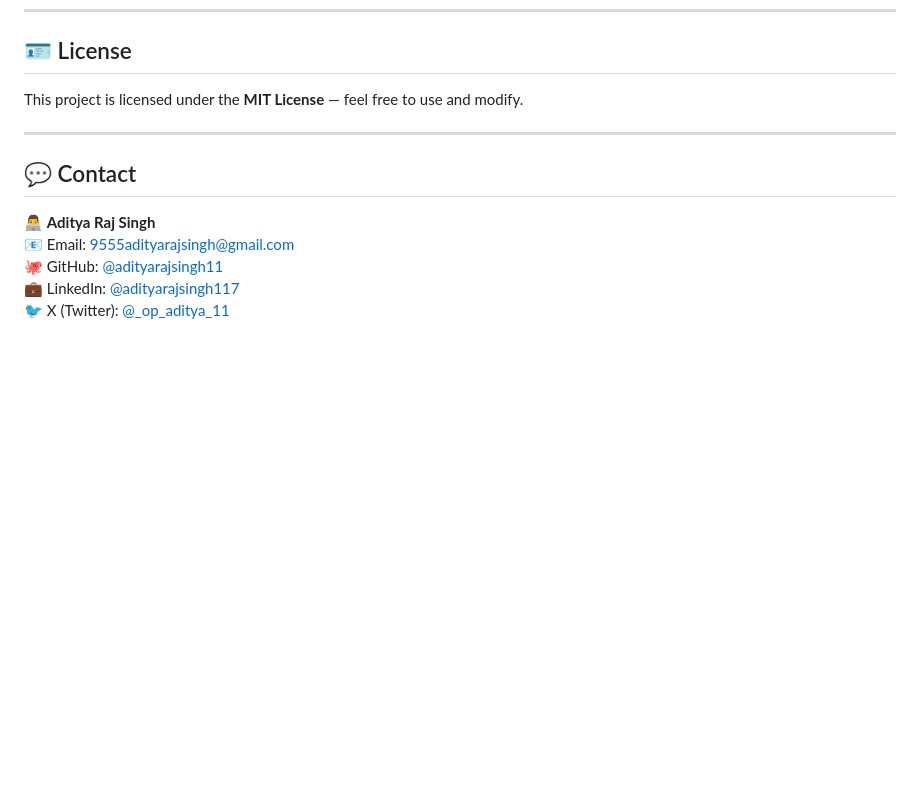
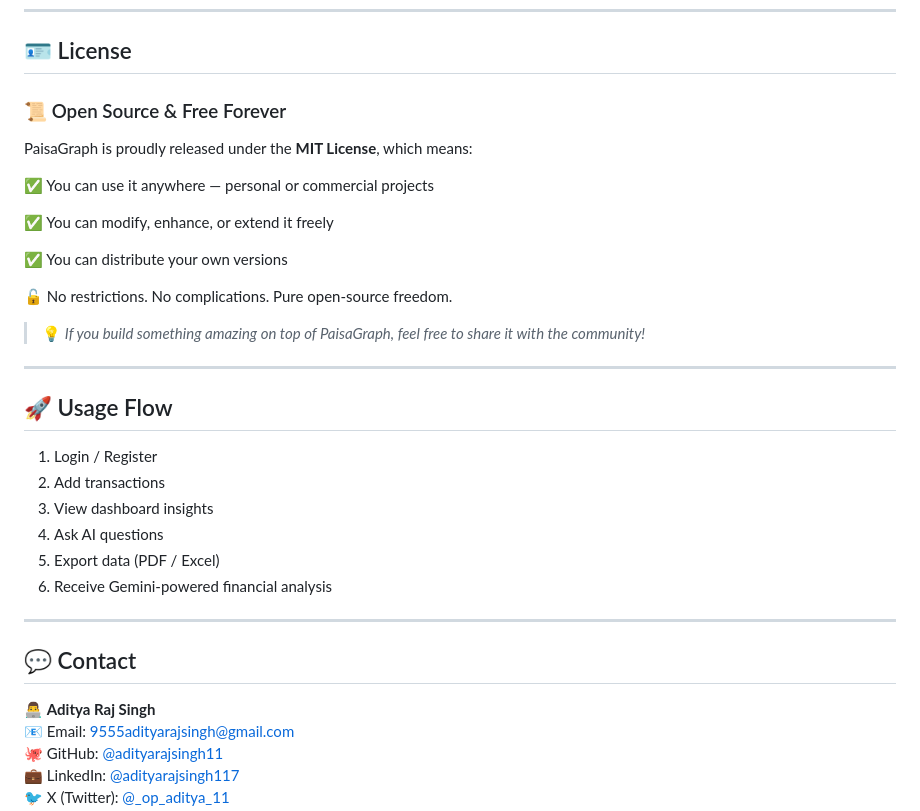
Before and after one commit to adityarajsingh11/PaisaGraph, a Markdown page: README.md, the part around the change. Drawn GitHub-style; blank space fills up the shorter version.

Commit message:
Enhance README with license details and usage flow
Expanded license section to clarify open source benefits and added usage flow steps.

```diff
--- a/README.md
+++ b/README.md
@@ -234,7 +234,31 @@ Backend → http://localhost:5000/api
 
 ---
 ## 🪪 License
-This project is licensed under the **MIT License** — feel free to use and modify.
+
+### 📜 Open Source & Free Forever
+
+PaisaGraph is proudly released under the **MIT License**, which means:
+
+✅ You can use it anywhere — personal or commercial projects
+
+✅ You can modify, enhance, or extend it freely
+
+✅ You can distribute your own versions
+
+🔓 No restrictions. No complications. Pure open‑source freedom.
+
+> 💡 *If you build something amazing on top of PaisaGraph, feel free to share it with the community!*
+
+---
+
+## 🚀 Usage Flow
+
+1. Login / Register
+2. Add transactions
+3. View dashboard insights
+4. Ask AI questions
+5. Export data (PDF / Excel)
+6. Receive Gemini-powered financial analysis
 
 ---
 
```
